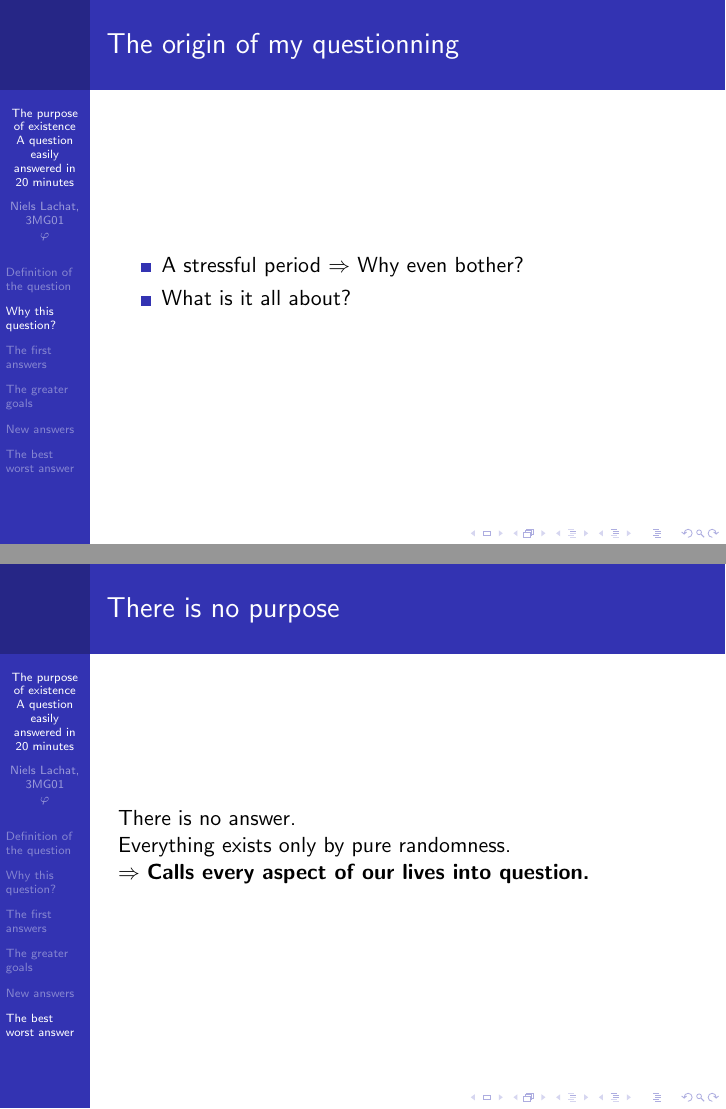
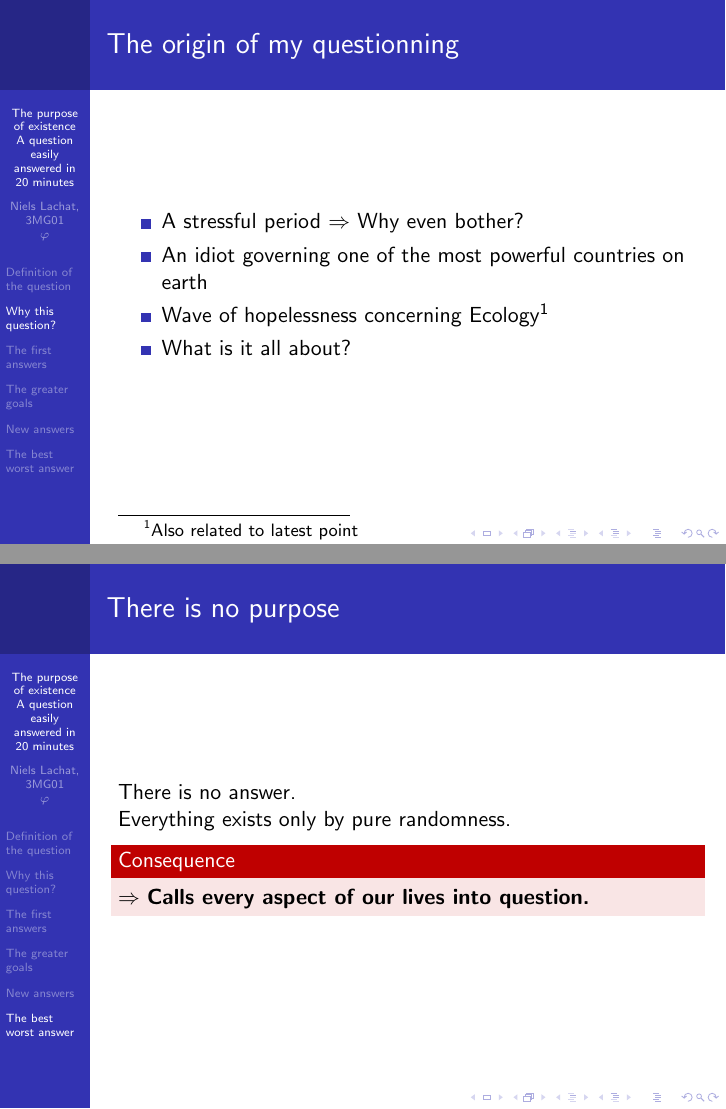
Before and after one commit to Nitwix/lddr_git, LaTeX slides (philo/presentation/tex/slides.tex): pages 4 and 10 of 10 before the commit and pages 11 and 33 of 33 after it, joined at a grey line. Compiled offline with pdfLaTeX.

Commit message:
travail sur philo

```diff
--- a/philo/presentation/tex/slides.tex
+++ b/philo/presentation/tex/slides.tex
@@ -7,6 +7,14 @@
 \title{The purpose of existence \\ A question easily answered in 20 minutes}
 \author{Niels Lachat, 3MG01 \\ $\varphi$}
 \date{March 2018}
+
+\AtBeginSection[]
+{
+  \begin{frame}
+    \frametitle{Table of Contents}
+    \tableofcontents[currentsection]
+  \end{frame}
+}
 
 \begin{document}
 
@@ -33,9 +41,10 @@
     \begin{frame}
     		\frametitle{The origin of my questionning}
 
-    		\begin{itemize}
-    			\item A stressful period
-    			$\Rightarrow$ Why even bother?
+    		\begin{itemize}[<+->]
+    			\item A stressful period $\Rightarrow$ Why even bother?
+    			\item An idiot governing one of the most powerful countries on earth
+    			\item Wave of hopelessness concerning Ecology\footnote{Also related to latest point}
     			\item What is it all about?
     		\end{itemize}
     \end{frame}
@@ -106,9 +117,12 @@
     \begin{frame}
     		\frametitle{There is no purpose}
     		%Maybe the most satisfactory answer. Nothing has any importance.
-    		There is no answer. \\
-    		Everything exists only by pure randomness. \\
-    		$\Rightarrow$ \textbf{Calls every aspect of our lives into question.}
+    		There is no answer. \\ \pause
+    		Everything exists only by pure randomness. \\ \pause
+    		\begin{alertblock}{Consequence}
+    			$\Rightarrow$ \textbf{Calls every aspect of our lives into question.}
+			\end{alertblock}
+
 
     \end{frame}
 
```
Also changed, not shown: philo/presentation/tex/slides.pdf, philo/presentation/tex/slides.tex (16 more changed lines), 6 other files.
